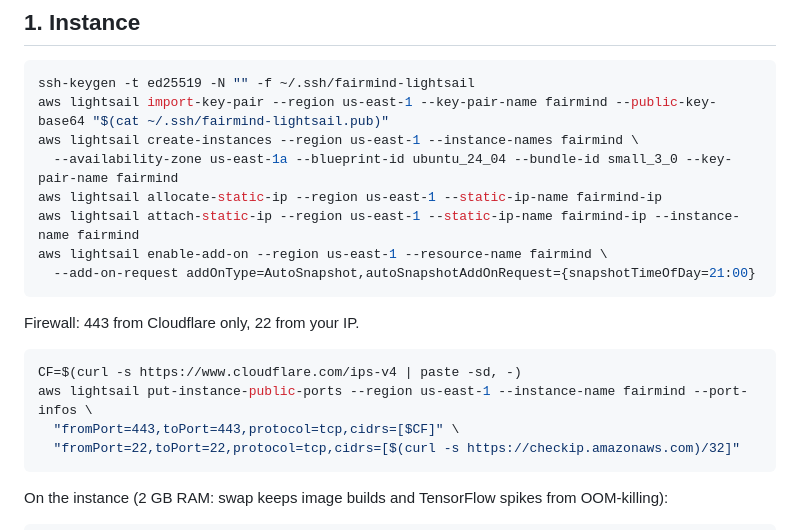
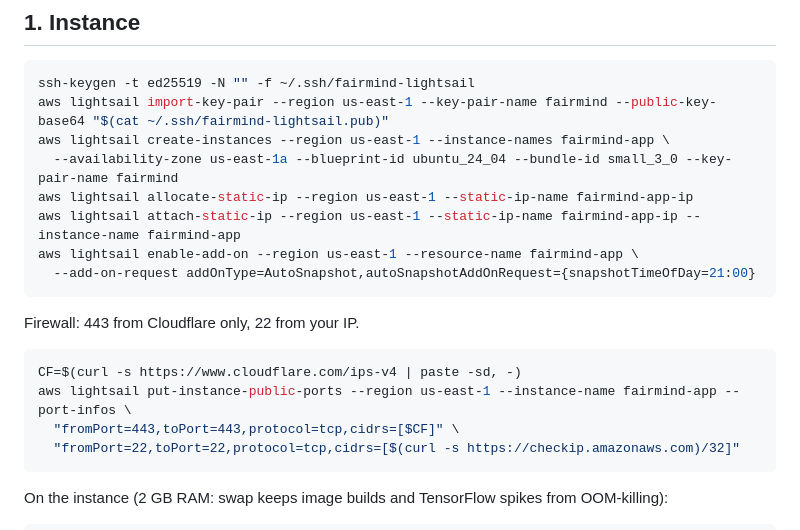
Before and after one commit to adhit-r/fairmind, a Markdown page: deploy/lightsail/README.md, the part around the change. Drawn GitHub-style.

Commit message:
deploy: name the Lightsail instance fairmind-app
Co-Authored-By: Claude Opus 5.5 <noreply@anthropic.com>

````diff
--- a/deploy/lightsail/README.md
+++ b/deploy/lightsail/README.md
@@ -14,11 +14,11 @@ browser -> Cloudflare (fairmind.axonome.xyz) -> Caddy :443
 ```bash
 ssh-keygen -t ed25519 -N "" -f ~/.ssh/fairmind-lightsail
 aws lightsail import-key-pair --region us-east-1 --key-pair-name fairmind --public-key-base64 "$(cat ~/.ssh/fairmind-lightsail.pub)"
-aws lightsail create-instances --region us-east-1 --instance-names fairmind \
+aws lightsail create-instances --region us-east-1 --instance-names fairmind-app \
   --availability-zone us-east-1a --blueprint-id ubuntu_24_04 --bundle-id small_3_0 --key-pair-name fairmind
-aws lightsail allocate-static-ip --region us-east-1 --static-ip-name fairmind-ip
-aws lightsail attach-static-ip --region us-east-1 --static-ip-name fairmind-ip --instance-name fairmind
-aws lightsail enable-add-on --region us-east-1 --resource-name fairmind \
+aws lightsail allocate-static-ip --region us-east-1 --static-ip-name fairmind-app-ip
+aws lightsail attach-static-ip --region us-east-1 --static-ip-name fairmind-app-ip --instance-name fairmind-app
+aws lightsail enable-add-on --region us-east-1 --resource-name fairmind-app \
   --add-on-request addOnType=AutoSnapshot,autoSnapshotAddOnRequest={snapshotTimeOfDay=21:00}
 ```
 
@@ -26,7 +26,7 @@ Firewall: 443 from Cloudflare only, 22 from your IP.
 
 ```bash
 CF=$(curl -s https://www.cloudflare.com/ips-v4 | paste -sd, -)
-aws lightsail put-instance-public-ports --region us-east-1 --instance-name fairmind --port-infos \
+aws lightsail put-instance-public-ports --region us-east-1 --instance-name fairmind-app --port-infos \
   "fromPort=443,toPort=443,protocol=tcp,cidrs=[$CF]" \
   "fromPort=22,toPort=22,protocol=tcp,cidrs=[$(curl -s https://checkip.amazonaws.com)/32]"
 ```
````
